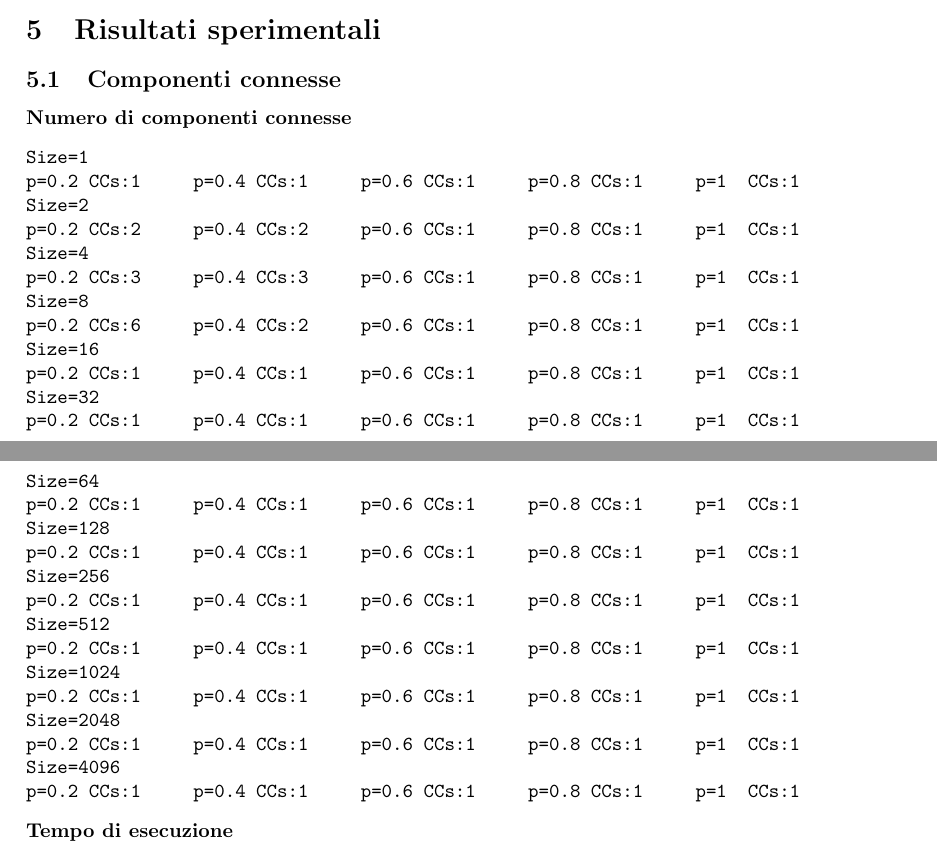
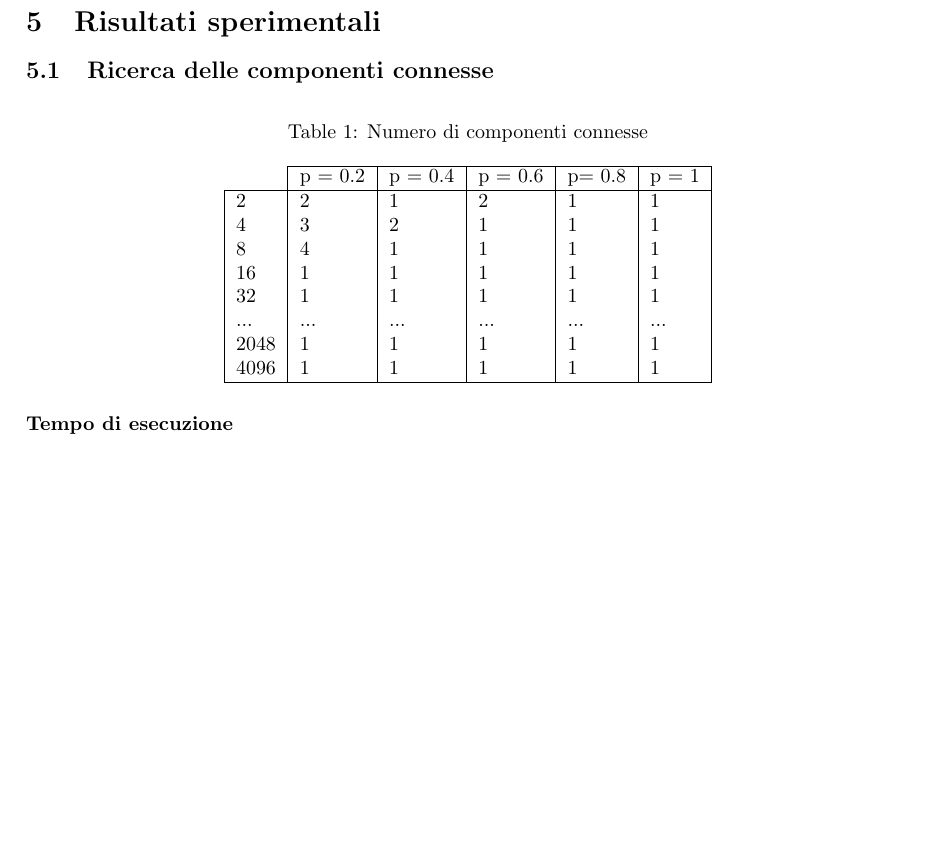
Before and after one commit to DiegoBiagini/ASDLab, a LaTeX document (ComponentiConnesseMST/relazione/relazione_grafi.tex): two parts of pages 6 and 7 of 11 before the commit and part of page 7 of 9 after it, the two joined at a grey line, cut so that both start at the same text, the shorter picture padded with empty space. The pictures show the PDF file ComponentiConnesseMST/relazione/relazione_grafi.pdf that the author committed with the source.

Commit message:
Aggiornate relazioni

```diff
--- a/ComponentiConnesseMST/relazione/relazione_grafi.tex
+++ b/ComponentiConnesseMST/relazione/relazione_grafi.tex
@@ -193,40 +207,33 @@ Restituisce una lista di BFSNode che corrisponde allo stato del grafo dopo la vi
 BFS_max(graph, start)
 \end{verbatim}
 Esegue la visita BFS sul grafo partendo dal nodo passato e restituisce il valore massimo di BFSNode.d alla fine della ricerca, ovvero la distanza da start al nodo.\\
+\newpage
 \section{Risultati sperimentali}
-\subsection{Componenti connesse}
-\textbf{Numero di componenti connesse}
-\begin{verbatim}
-Size=1
-p=0.2 CCs:1	    p=0.4 CCs:1	    p=0.6 CCs:1	    p=0.8 CCs:1	    p=1  CCs:1
-Size=2
-p=0.2 CCs:2     p=0.4 CCs:2	    p=0.6 CCs:1     p=0.8 CCs:1     p=1  CCs:1
-Size=4
-p=0.2 CCs:3     p=0.4 CCs:3     p=0.6 CCs:1     p=0.8 CCs:1	    p=1  CCs:1
-Size=8
-p=0.2 CCs:6     p=0.4 CCs:2	    p=0.6 CCs:1	    p=0.8 CCs:1     p=1  CCs:1
-Size=16
-p=0.2 CCs:1     p=0.4 CCs:1	    p=0.6 CCs:1	    p=0.8 CCs:1	    p=1  CCs:1
-Size=32
-p=0.2 CCs:1	    p=0.4 CCs:1     p=0.6 CCs:1	    p=0.8 CCs:1	    p=1  CCs:1
-Size=64
-p=0.2 CCs:1	    p=0.4 CCs:1     p=0.6 CCs:1     p=0.8 CCs:1     p=1  CCs:1
-Size=128
-p=0.2 CCs:1	    p=0.4 CCs:1	    p=0.6 CCs:1	    p=0.8 CCs:1	    p=1  CCs:1
-Size=256
-p=0.2 CCs:1	    p=0.4 CCs:1	    p=0.6 CCs:1	    p=0.8 CCs:1	    p=1  CCs:1
-Size=512
-p=0.2 CCs:1	    p=0.4 CCs:1	    p=0.6 CCs:1	    p=0.8 CCs:1	    p=1  CCs:1
-Size=1024
-p=0.2 CCs:1	    p=0.4 CCs:1	    p=0.6 CCs:1	    p=0.8 CCs:1	    p=1  CCs:1
-Size=2048
-p=0.2 CCs:1	    p=0.4 CCs:1	    p=0.6 CCs:1     p=0.8 CCs:1	    p=1  CCs:1
-Size=4096
-p=0.2 CCs:1	    p=0.4 CCs:1     p=0.6 CCs:1	    p=0.8 CCs:1	    p=1  CCs:1
-\end{verbatim}
-\textbf{Tempo di esecuzione}\\\\
-\includegraphics[scale=0.5]{cc_time_p=02.png}
-\includegraphics[scale=0.5]{cc_time_p=04.png}\\
-\includegraphics[scale=0.5]{cc_time_p=06.png}
-\includegraphics[scale=0.5]{cc_time_p=08.png}
-\includegraphics[scale=0.5]{cc_time_p=1.png}\\
+\subsection{Ricerca delle componenti connesse}
+
+\begin{table}[H]
+\centering
+\label{fig:ccs_n}
+\caption{Numero di componenti connesse}
+\begin{tabular}{|l|l|l|l|l|l|}
+\cline{2-6}
+\multicolumn{1}{l|}{} & p = 0.2 & p = 0.4 & p = 0.6 & p= 0.8 & p = 1  \\
+\hline
+2                     & 2       & 1       & 2       & 1      & 1      \\
+4                     & 3       & 2       & 1       & 1      & 1      \\
+8                     & 4       & 1       & 1       & 1      & 1      \\
+16                    & 1       & 1       & 1       & 1      & 1      \\
+32                    & 1       & 1       & 1       & 1      & 1      \\
+...                   & ...     & ...     & ...     & ...    & ...    \\
+2048                  & 1       & 1       & 1       & 1      & 1      \\
+4096                  & 1       & 1       & 1       & 1      & 1      \\
+\hline
+\end{tabular}
+\end{table}
+
+
+\textbf{Tempo di esecuzione}\\
+\begin{figure}[H]
+    \centering
+    \begin{subfigure}[b]{0.45\linewidth}
+        \centering
@@ -233,7 +248,9 @@ p=0.2 CCs:1	    p=0.4 CCs:1     p=0.6 CCs:1	    p=0.8 CCs:1	    p=1  CCs:1
+    \end{subfigure}
+\end{figure}
+
 \subsection{MST}
-\textbf{Tempo di esecuzione}\\
-\includegraphics[scale=0.5]{krusk_time_p=02.png}
-\includegraphics[scale=0.5]{krusk_time_p=04.png}\\
-\includegraphics[scale=0.5]{krusk_time_p=06.png}
-\includegraphics[scale=0.5]{krusk_time_p=08.png}
-\includegraphics[scale=0.5]{krusk_time_p=1.png}\\
+\textbf{Tempo di esecuzione}
+\begin{figure}[H]
+    \centering
+    \begin{subfigure}[b]{0.45\linewidth}
+        \centering
```
Also changed, not shown: EditDistance/relazione/relazione_editdistance.tex (+10 -8 lines), ValutazionePerformancePython/relazione/relazione_sorting.tex (+9 -0 lines), ComponentiConnesseMST/relazione/relazione_grafi.pdf, EditDistance/relazione/relazione_editdistance.pdf, ValutazionePerformancePython/relazione/relazione_sorting.pdf, ComponentiConnesseMST/relazione/relazione_grafi.tex (87 more changed lines).
